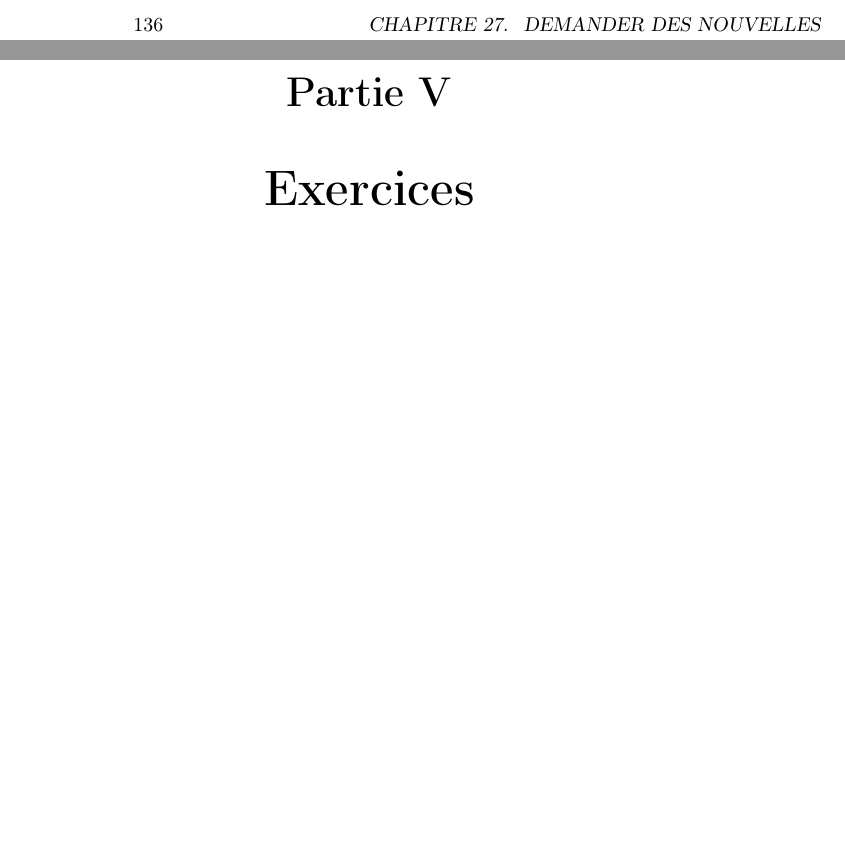
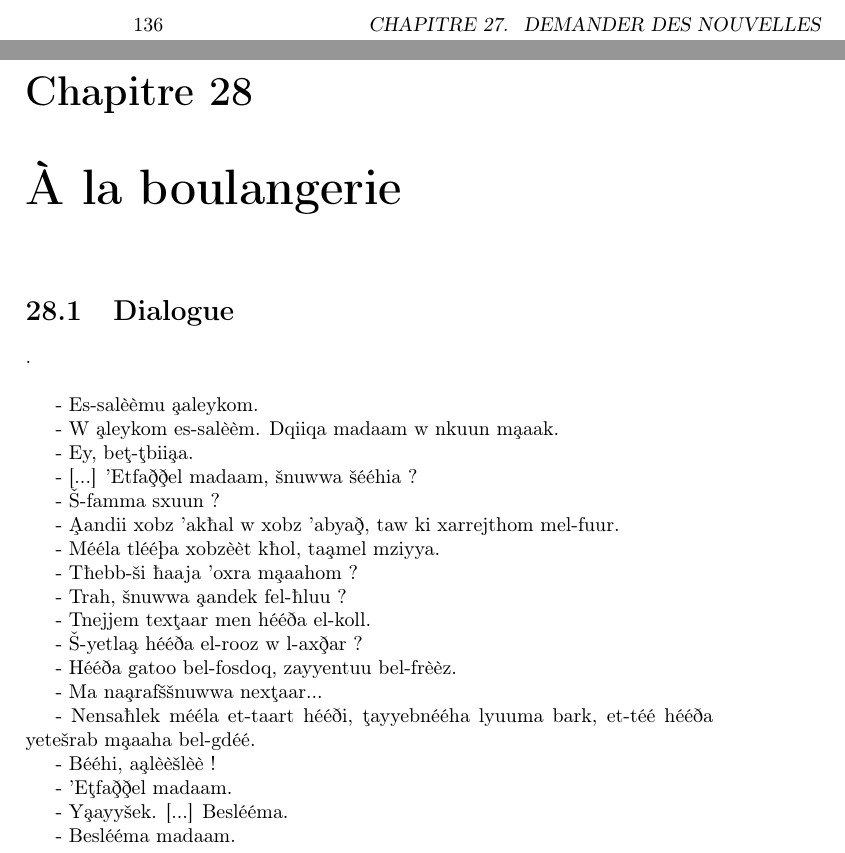
Before and after one commit to MustaphaEllouze/CoursTunisien, a LaTeX book (main.tex, which reads Dialogues/Dialogue4.tex): two parts of pages 136 and 137 of 145 before the commit and two parts of pages 136 and 137 of 147 after it, joined at a grey line, cut so that both start at the same text, the shorter picture padded with empty space. Compiled offline with pdfLaTeX.

Commit message:
dialogue 4

```diff
--- /dev/null
+++ b/Dialogues/Dialogue4.tex
@@ -0,0 +1,40 @@
+\chapter{À la boulangerie}
+
+\section{Dialogue}
+.\newline
+
+- Es-salèèmu \ca aleykom.
+
+- W \ca leykom es-salèèm. Dqiiqa madaam w nkuun m\ca aak.
+
+- Ey, be\ct-\ct bii\ca a.
+
+- [...] 'Etfa\cdh\cdh el madaam, \vs nuwwa \vs ééhia ?
+
+- \VS-famma sxuun ?
+
+- \CA andii xobz 'ak\hb al w xobz 'abya\cdh, taw ki xarrejthom mel-fuur.
+
+- Mééla tléé\th a xobzèèt k\hb ol, ta\ca mel mziyya.
+
+- T\hb ebb-\vs i \hb aaja 'oxra m\ca aahom ?
+
+- Trah, \vs nuwwa \ca andek fel-\hb luu ?
+
+- Tnejjem tex\ct aar men héé\dh a el-koll.
+
+- \VS-yetla\ca{} héé\dh a el-rooz w l-ax\cdh ar ?
+
+- Héé\dh a gatoo bel-fosdoq, zayyentuu bel-frèèz.
+
+- Ma na\ca raf\vs \vs nuwwa nex\ct aar...
+
+- Nensa\hb lek mééla et-taart héé\dh i, \ct ayyebnééha lyuuma bark, et-téé héé\dh a yete\vs rab m\ca aaha bel-gdéé.
+
+- Bééhi, a\ca lèè\vs lèè !
+
+- 'E\ct fa\cdh\cdh el madaam.
+
+- Y\ca ayy\vs ek. [...] Beslééma.
+
+- Beslééma madaam.
--- a/main.tex
+++ b/main.tex
@@ -84,6 +84,7 @@
 \part{Dialogues}
 \include{Dialogues/Dialogue2}
 \include{Dialogues/Dialogue3}
+\include{Dialogues/Dialogue4}
 
 \part{Exercices}
 \include{Exercices/Prononciation}
```
Also changed, not shown: Chapitres/VerbesDérivés.tex (+2 -0 lines), main.pdf.
